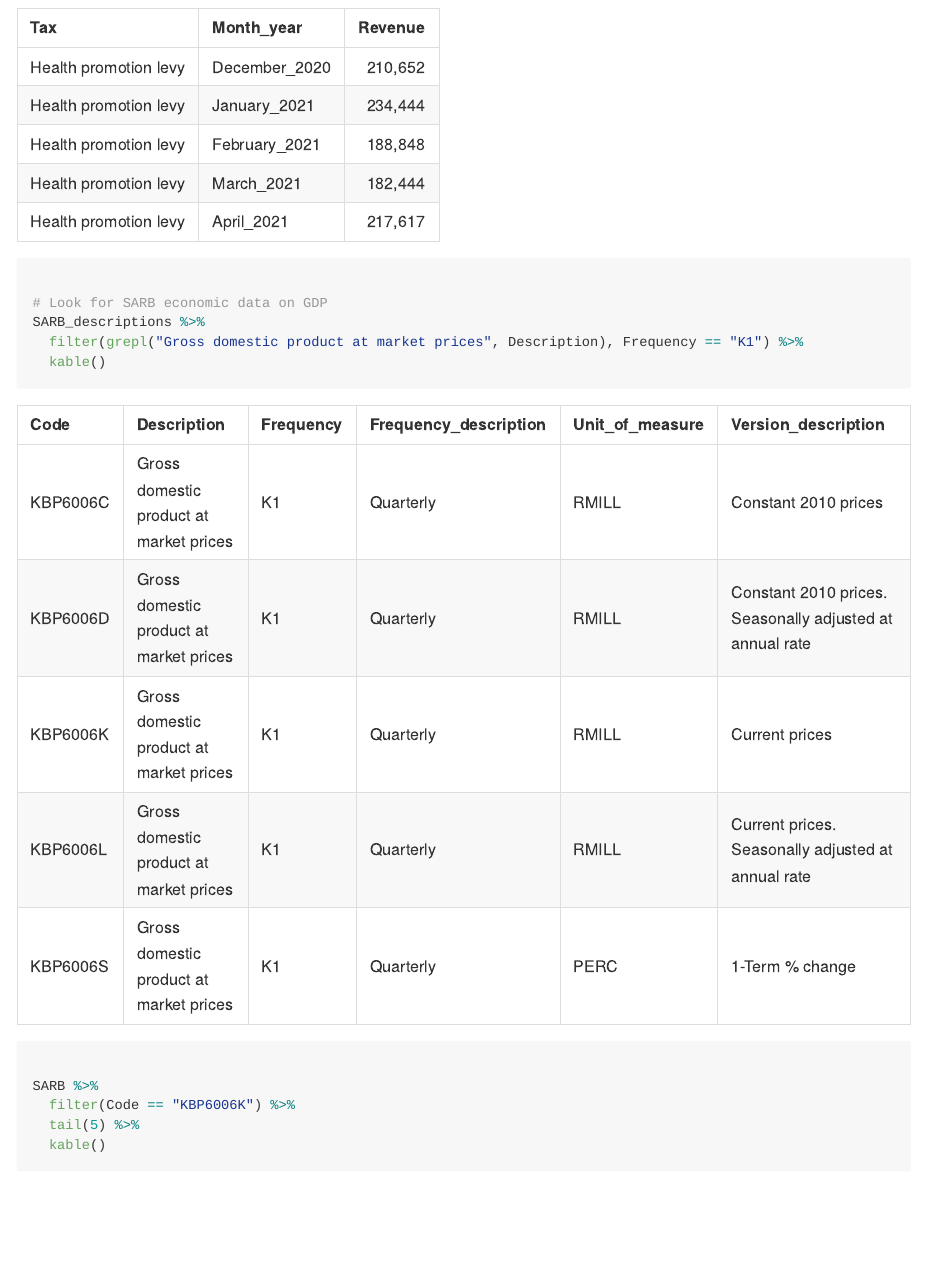
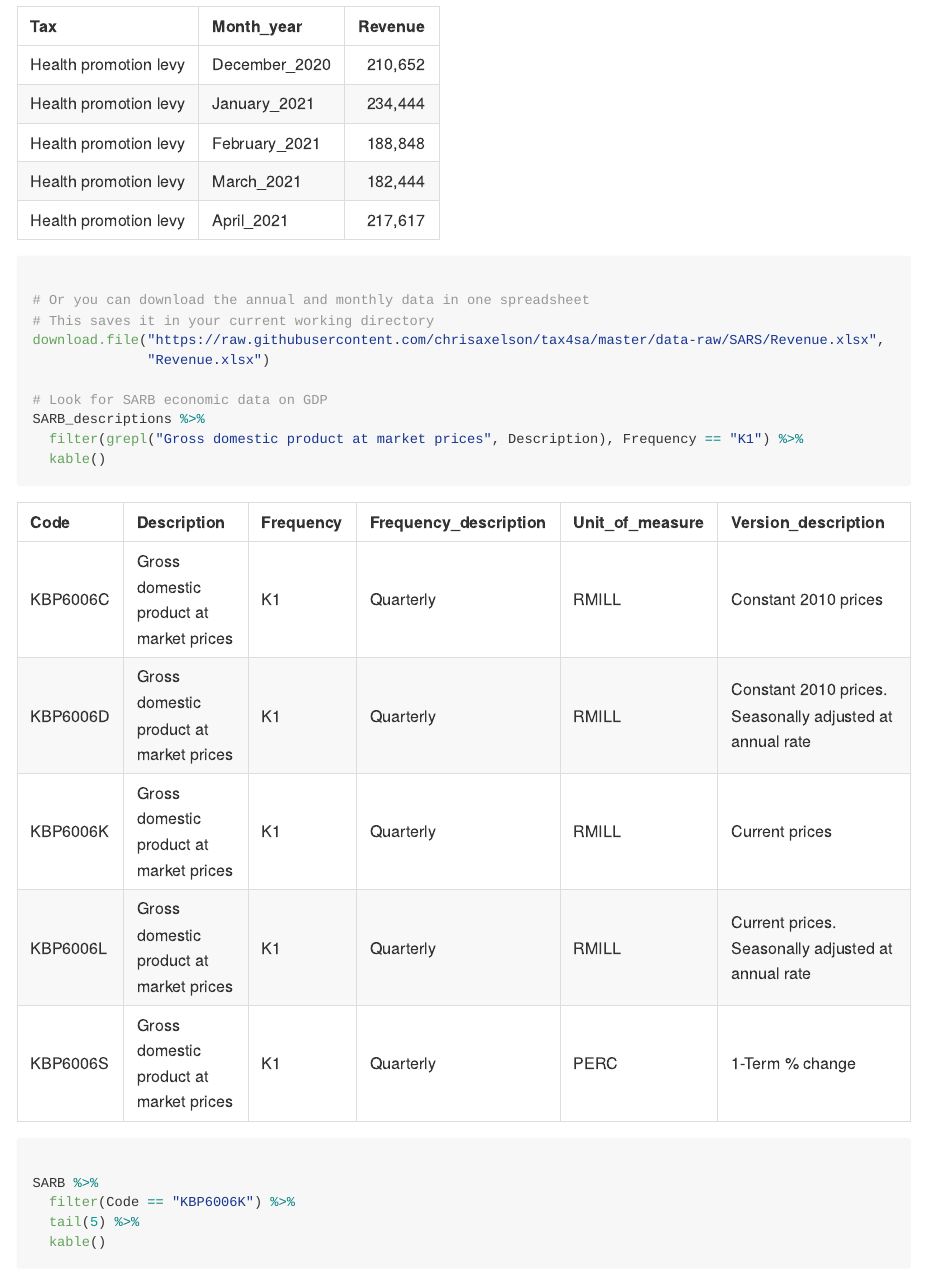
Before and after one commit to chrisaxelson/tax4sa, an R Markdown document (README.Rmd): the page in a window 1100 px wide, from 1530 px down before the commit and from 1690 px down after it, so that both start at the same text. The pictures show the output file README.md that the author committed with the source, drawn offline in the style of GitHub.

Commit message:
Updated README

```diff
--- a/README.Rmd
+++ b/README.Rmd
@@ -59,6 +59,11 @@ SARS_monthly %>%
   select(Tax = T3, Month_year, Revenue) %>%
   tail(5) %>%
   kable(format.args = list(big.mark = ","))
+
+# Or you can download the annual and monthly data in one spreadsheet
+# This saves it in your current working directory
+download.file("https://raw.githubusercontent.com/chrisaxelson/tax4sa/master/data-raw/SARS/Revenue.xlsx",
+              "Revenue.xlsx")
 
 # Look for SARB economic data on GDP
 SARB_descriptions %>%
```
Also changed, not shown: README.md, Revenue.xlsx (added), data-raw/SARS/Revenue.xlsx, data-raw/SARS/SARS_annual.rda, data/SARS_annual.rda, 2 other files.
